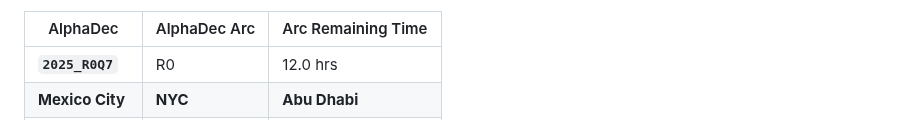
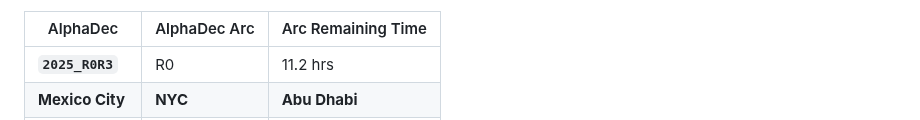
Before and after one commit to firasd/alphadec, a Markdown page: README.md, the part around one of its changes. Rendered like a GitHub page.

Commit message:
Update clock in README

```diff
--- a/README.md
+++ b/README.md
@@ -20,5 +20,5 @@ Current time snapshot (automatically updated; may be around 1 hour behind):
 
 | AlphaDec | AlphaDec Arc | Arc Remaining Time |
 |----------|---------------|--------------------|
-| **`2025_R0Q7`** | R0 | 12.0 hrs|
+| **`2025_R0R3`** | R0 | 11.2 hrs|
 |  **Mexico City** |  **NYC** |  **Abu Dhabi** |
```
Also changed, not shown: other parts of README.md (+3 -3 lines).
